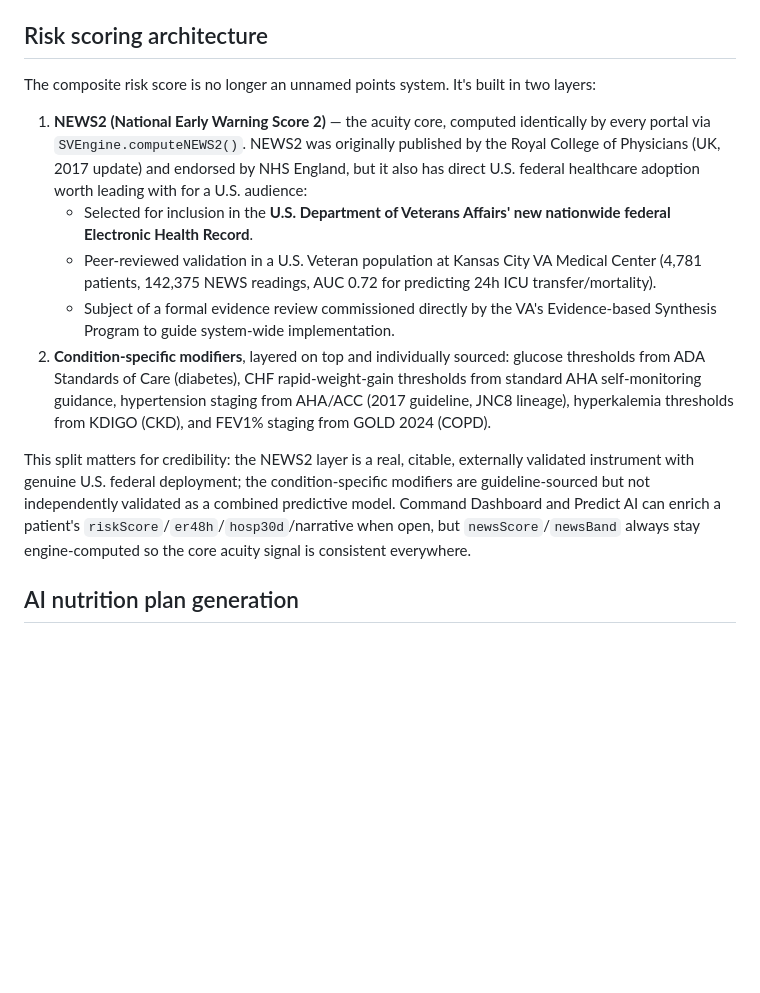
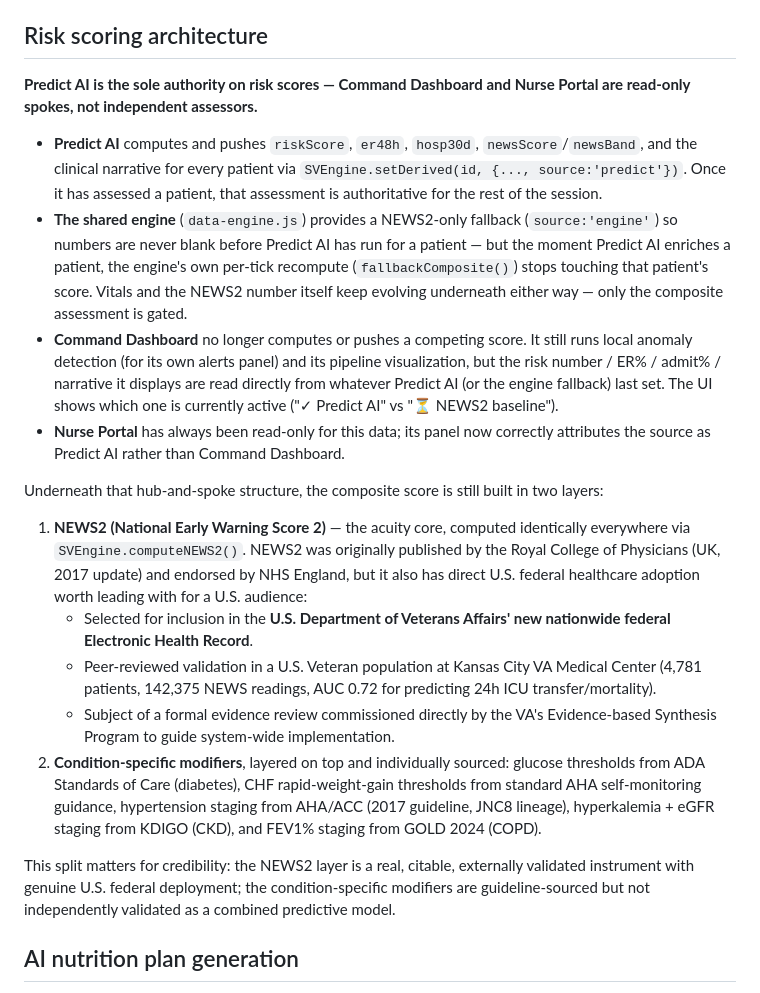
Before and after one commit to mscharbo-commits/syncvitals-demo, a Markdown page: README.md, the part around the change. Rendered like a GitHub page; blank space fills up the shorter version.

Commit message:
Document the hub-and-spoke risk scoring architecture in README

```diff
--- a/README.md
+++ b/README.md
@@ -12,15 +12,22 @@ Four standalone demo portals wired to one shared, evolving dataset instead of ea
 - `sv-patient-nutrition.html` — Patient Nutrition Portal (food logging, condition-specific guidance)
 
 ## Risk scoring architecture
-The composite risk score is no longer an unnamed points system. It's built in two layers:
+**Predict AI is the sole authority on risk scores — Command Dashboard and Nurse Portal are read-only spokes, not independent assessors.**
 
-1. **NEWS2 (National Early Warning Score 2)** — the acuity core, computed identically by every portal via `SVEngine.computeNEWS2()`. NEWS2 was originally published by the Royal College of Physicians (UK, 2017 update) and endorsed by NHS England, but it also has direct U.S. federal healthcare adoption worth leading with for a U.S. audience:
+- **Predict AI** computes and pushes `riskScore`, `er48h`, `hosp30d`, `newsScore`/`newsBand`, and the clinical narrative for every patient via `SVEngine.setDerived(id, {..., source:'predict'})`. Once it has assessed a patient, that assessment is authoritative for the rest of the session.
+- **The shared engine** (`data-engine.js`) provides a NEWS2-only fallback (`source:'engine'`) so numbers are never blank before Predict AI has run for a patient — but the moment Predict AI enriches a patient, the engine's own per-tick recompute (`fallbackComposite()`) stops touching that patient's score. Vitals and the NEWS2 number itself keep evolving underneath either way — only the composite assessment is gated.
+- **Command Dashboard** no longer computes or pushes a competing score. It still runs local anomaly detection (for its own alerts panel) and its pipeline visualization, but the risk number / ER% / admit% / narrative it displays are read directly from whatever Predict AI (or the engine fallback) last set. The UI shows which one is currently active ("✓ Predict AI" vs "⏳ NEWS2 baseline").
+- **Nurse Portal** has always been read-only for this data; its panel now correctly attributes the source as Predict AI rather than Command Dashboard.
+
+Underneath that hub-and-spoke structure, the composite score is still built in two layers:
+
+1. **NEWS2 (National Early Warning Score 2)** — the acuity core, computed identically everywhere via `SVEngine.computeNEWS2()`. NEWS2 was originally published by the Royal College of Physicians (UK, 2017 update) and endorsed by NHS England, but it also has direct U.S. federal healthcare adoption worth leading with for a U.S. audience:
    - Selected for inclusion in the **U.S. Department of Veterans Affairs' new nationwide federal Electronic Health Record**.
    - Peer-reviewed validation in a U.S. Veteran population at Kansas City VA Medical Center (4,781 patients, 142,375 NEWS readings, AUC 0.72 for predicting 24h ICU transfer/mortality).
    - Subject of a formal evidence review commissioned directly by the VA's Evidence-based Synthesis Program to guide system-wide implementation.
-2. **Condition-specific modifiers**, layered on top and individually sourced: glucose thresholds from ADA Standards of Care (diabetes), CHF rapid-weight-gain thresholds from standard AHA self-monitoring guidance, hypertension staging from AHA/ACC (2017 guideline, JNC8 lineage), hyperkalemia thresholds from KDIGO (CKD), and FEV1% staging from GOLD 2024 (COPD).
+2. **Condition-specific modifiers**, layered on top and individually sourced: glucose thresholds from ADA Standards of Care (diabetes), CHF rapid-weight-gain thresholds from standard AHA self-monitoring guidance, hypertension staging from AHA/ACC (2017 guideline, JNC8 lineage), hyperkalemia + eGFR staging from KDIGO (CKD), and FEV1% staging from GOLD 2024 (COPD).
 
-This split matters for credibility: the NEWS2 layer is a real, citable, externally validated instrument with genuine U.S. federal deployment; the condition-specific modifiers are guideline-sourced but not independently validated as a combined predictive model. Command Dashboard and Predict AI can enrich a patient's `riskScore`/`er48h`/`hosp30d`/narrative when open, but `newsScore`/`newsBand` always stay engine-computed so the core acuity signal is consistent everywhere.
+This split matters for credibility: the NEWS2 layer is a real, citable, externally validated instrument with genuine U.S. federal deployment; the condition-specific modifiers are guideline-sourced but not independently validated as a combined predictive model.
 
 ## AI nutrition plan generation
 The Nurse Portal's "AI Build" nutrition planner (`nutrAIBuild()` in `syncvitals-rpm.html`) calls `/api/nutrition-plan`, a Vercel serverless function that holds the real Anthropic API key and forwards the request. This requires an **`ANTHROPIC_API_KEY`** environment variable set on the Vercel project (Project Settings → Environment Variables). Without it, the function returns an error and the UI automatically falls back to a rule-based offline plan — so the feature degrades gracefully either way, it just won't be true AI-generated content until the key is set.
```
